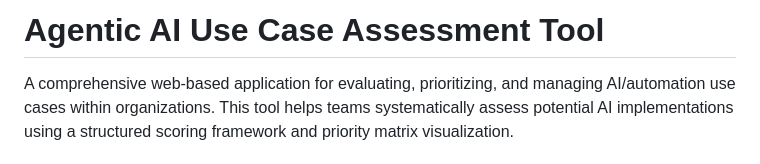
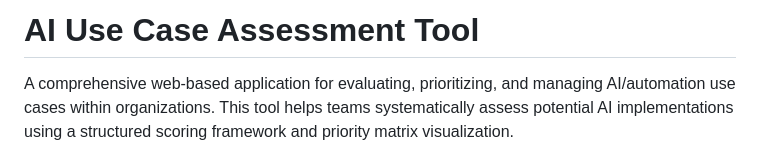
Before and after one commit to pgkeogh/AIUseCaseAssessment, a Markdown page: readme.md, the part around the change. GitHub-like rendering.

```diff
--- a/readme.md
+++ b/readme.md
@@ -1,4 +1,4 @@
-# Agentic AI Use Case Assessment Tool
+# AI Use Case Assessment Tool
 
 A comprehensive web-based application for evaluating, prioritizing, and managing AI/automation use cases within organizations. This tool helps teams systematically assess potential AI implementations using a structured scoring framework and priority matrix visualization.
 
```
